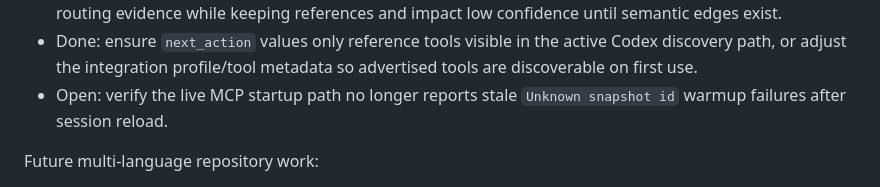
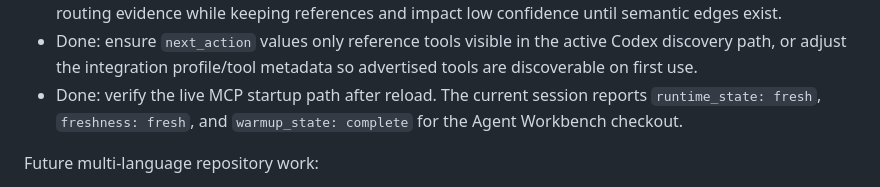
Before and after one commit to Auriora/agent-workbench, a Markdown page: docs/design/mcp-surface-design.md, the part around the change. Rendered like a GitHub page.

Commit message:
Record post-reload MCP smoke

```diff
--- a/docs/design/mcp-surface-design.md
+++ b/docs/design/mcp-surface-design.md
@@ -285,8 +285,9 @@ FreeCAD dogfood left C++ monorepo and Codex-discoverability follow-up items:
 - Done: ensure `next_action` values only reference tools visible in the active Codex
   discovery path, or adjust the integration profile/tool metadata so advertised
   tools are discoverable on first use.
-- Open: verify the live MCP startup path no longer reports stale
-  `Unknown snapshot id` warmup failures after session reload.
+- Done: verify the live MCP startup path after reload. The current session
+  reports `runtime_state: fresh`, `freshness: fresh`, and
+  `warmup_state: complete` for the Agent Workbench checkout.
 
 Future multi-language repository work:
 
```
Also changed, not shown: 1 other file.
